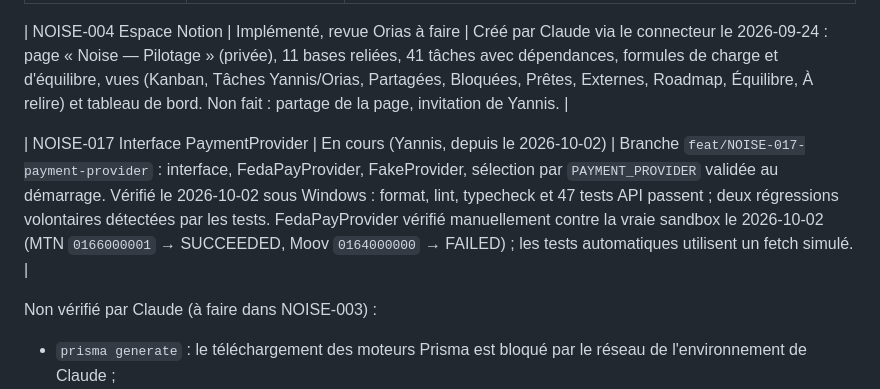
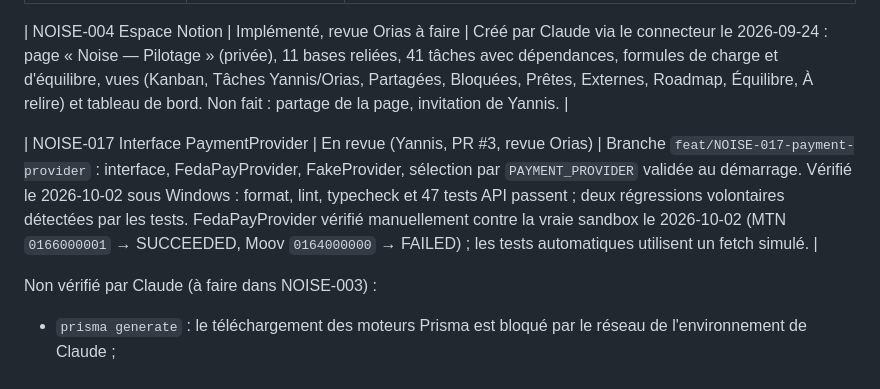
Before and after one commit to Noise1234567/Noise-, a Markdown page: progress.md, the part around the change. Drawn GitHub-style.

Commit message:
docs(progress): NOISE-017 in review (PR #3)

```diff
--- a/progress.md
+++ b/progress.md
@@ -26,7 +26,7 @@ Rien n'est encore au statut Validé.
 
 | NOISE-004 Espace Notion | Implémenté, revue Orias à faire | Créé par Claude via le connecteur le 2026-09-24 : page « Noise — Pilotage » (privée), 11 bases reliées, 41 tâches avec dépendances, formules de charge et d'équilibre, vues (Kanban, Tâches Yannis/Orias, Partagées, Bloquées, Prêtes, Externes, Roadmap, Équilibre, À relire) et tableau de bord. Non fait : partage de la page, invitation de Yannis. |
 
-| NOISE-017 Interface PaymentProvider | En cours (Yannis, depuis le 2026-10-02) | Branche `feat/NOISE-017-payment-provider` : interface, FedaPayProvider, FakeProvider, sélection par `PAYMENT_PROVIDER` validée au démarrage. Vérifié le 2026-10-02 sous Windows : format, lint, typecheck et 47 tests API passent ; deux régressions volontaires détectées par les tests. FedaPayProvider vérifié manuellement contre la vraie sandbox le 2026-10-02 (MTN `0166000001` → SUCCEEDED, Moov `0164000000` → FAILED) ; les tests automatiques utilisent un fetch simulé. |
+| NOISE-017 Interface PaymentProvider | En revue (Yannis, PR #3, revue Orias) | Branche `feat/NOISE-017-payment-provider` : interface, FedaPayProvider, FakeProvider, sélection par `PAYMENT_PROVIDER` validée au démarrage. Vérifié le 2026-10-02 sous Windows : format, lint, typecheck et 47 tests API passent ; deux régressions volontaires détectées par les tests. FedaPayProvider vérifié manuellement contre la vraie sandbox le 2026-10-02 (MTN `0166000001` → SUCCEEDED, Moov `0164000000` → FAILED) ; les tests automatiques utilisent un fetch simulé. |
 
 Non vérifié par Claude (à faire dans NOISE-003) :
 
```
